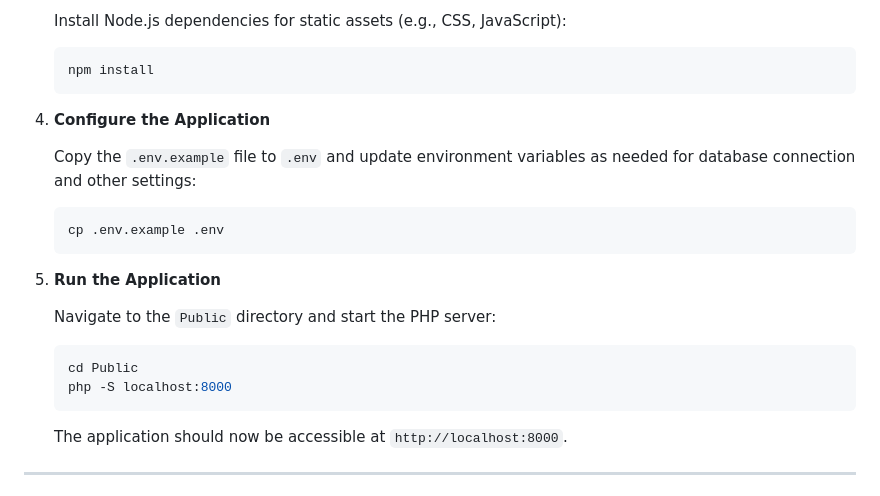
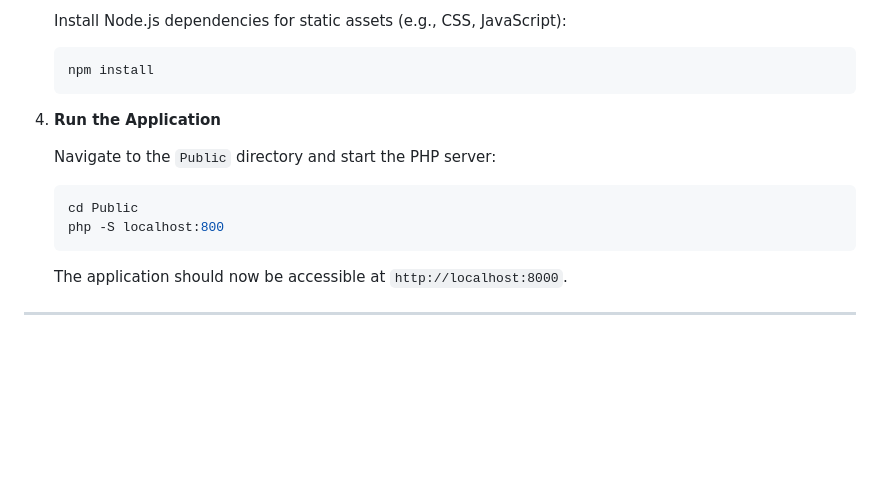
Before and after one commit to AbdelrhmanEssam74/MVCStructure, a Markdown page: README.md, the part around the change. Drawn GitHub-style; blank space fills up the shorter version.

````diff
--- a/README.md
+++ b/README.md
@@ -91,13 +91,6 @@ To set up **MVCStructure** on your local environment, follow these steps:
    npm install
    ```
 
-4. **Configure the Application**
-
-   Copy the `.env.example` file to `.env` and update environment variables as needed for database connection and other settings:
-
-   ```bash
-   cp .env.example .env
-   ```
 
 5. **Run the Application**
 
@@ -105,7 +98,7 @@ To set up **MVCStructure** on your local environment, follow these steps:
 
    ```bash
    cd Public
-   php -S localhost:8000
+   php -S localhost:800
    ```
 
    The application should now be accessible at `http://localhost:8000`.
````
